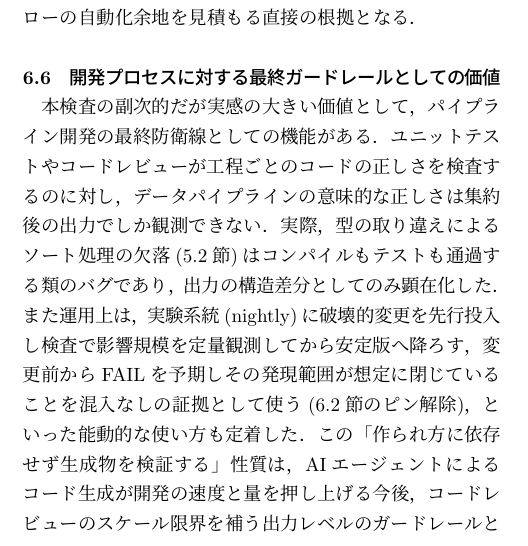
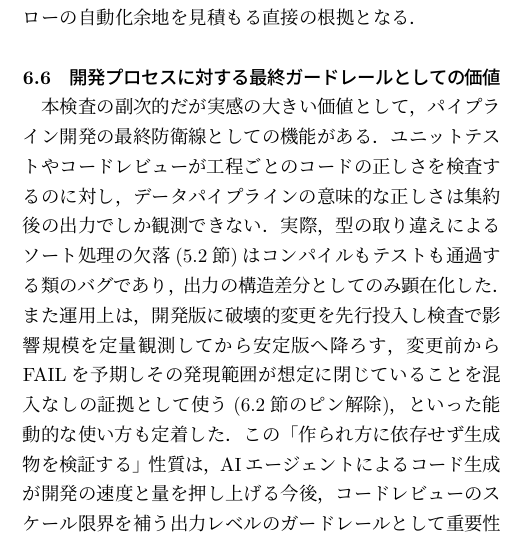
Before and after one commit to vulsio/css2026-diff-guard, a LaTeX document (docs/css2026-diff-guard.tex): part of one column of page 6 of 9, cut so that both start at the same text. The pictures show the PDF file docs/css2026-diff-guard.pdf that the author committed with the source.

Commit message:
Replace remaining nightly mentions with 開発版
Co-Authored-By: Claude Fable 5 <noreply@anthropic.com>

```diff
--- a/docs/css2026-diff-guard.tex
+++ b/docs/css2026-diff-guard.tex
@@ -395,7 +395,7 @@ fail sequenceの持続時間(中央値10h / p90 48h)は検査の検出性能で
 本検査の副次的だが実感の大きい価値として，パイプライン開発の最終防衛線としての機能がある．
 ユニットテストやコードレビューが工程ごとのコードの正しさを検査するのに対し，データパイプラインの意味的な正しさは集約後の出力でしか観測できない．
 実際，型の取り違えによるソート処理の欠落(\ref{sec:prevented}節)はコンパイルもテストも通過する類のバグであり，出力の構造差分としてのみ顕在化した．
-また運用上は，実験系統(nightly)に破壊的変更を先行投入し検査で影響規模を定量観測してから安定版へ降ろす，変更前からFAILを予期しその発現範囲が想定に閉じていることを混入なしの証拠として使う(\ref{sec:integrity}節のピン解除)，といった能動的な使い方も定着した．
+また運用上は，開発版に破壊的変更を先行投入し検査で影響規模を定量観測してから安定版へ降ろす，変更前からFAILを予期しその発現範囲が想定に閉じていることを混入なしの証拠として使う(\ref{sec:integrity}節のピン解除)，といった能動的な使い方も定着した．
 この「作られ方に依存せず生成物を検証する」性質は，AIエージェントによるコード生成が開発の速度と量を押し上げる今後，コードレビューのスケール限界を補う出力レベルのガードレールとして重要性を増すと考える．
 なお本運用では，発動時の一次調査(原因帰属)はAIエージェントに委ねる一方，その報告の検証と検査を通す判断(promote)は人間に限定している(\ref{sec:promote}節，\ref{sec:method}節)．
 生成も調査も速く，検証は出力で，承認は人間で，という役割分担である．
```
Also changed, not shown: docs/css2026-diff-guard.pdf, docs/css2026-diff-guard.tex (2 more changed lines).
